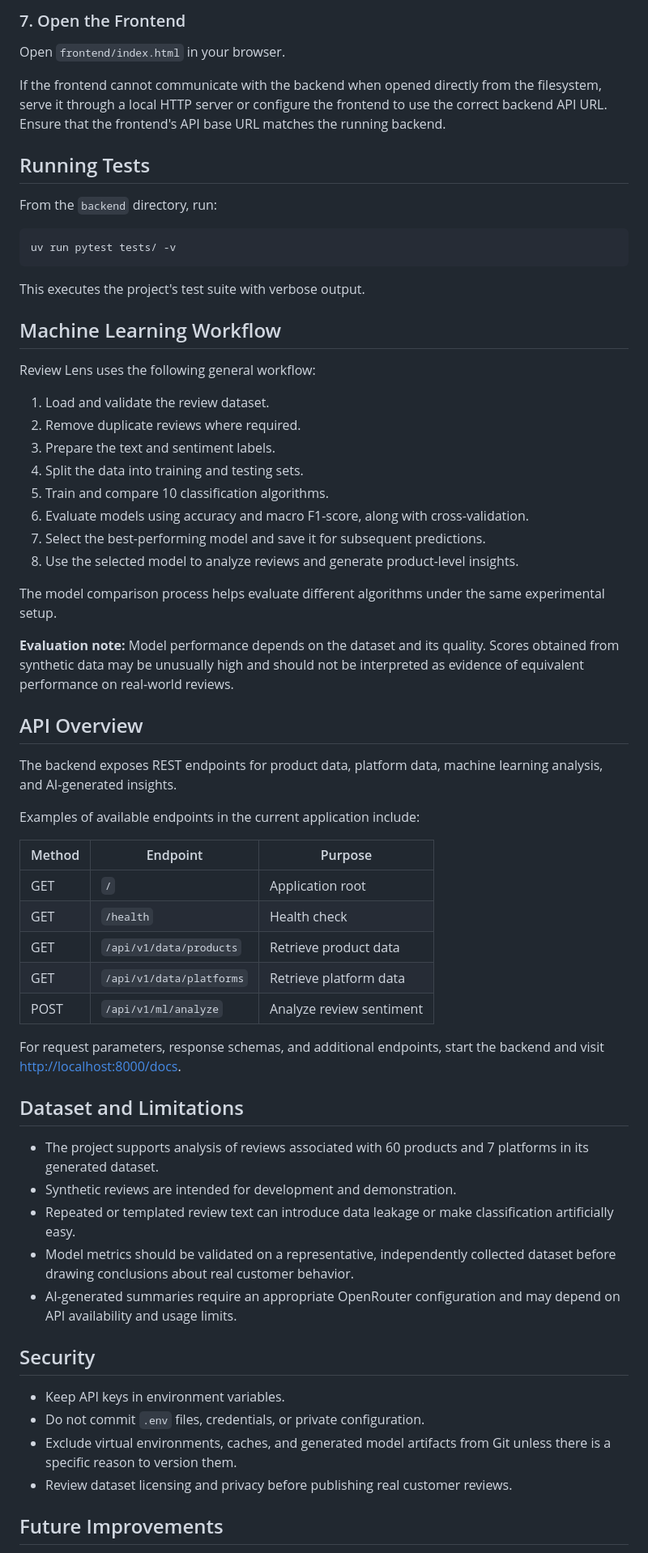
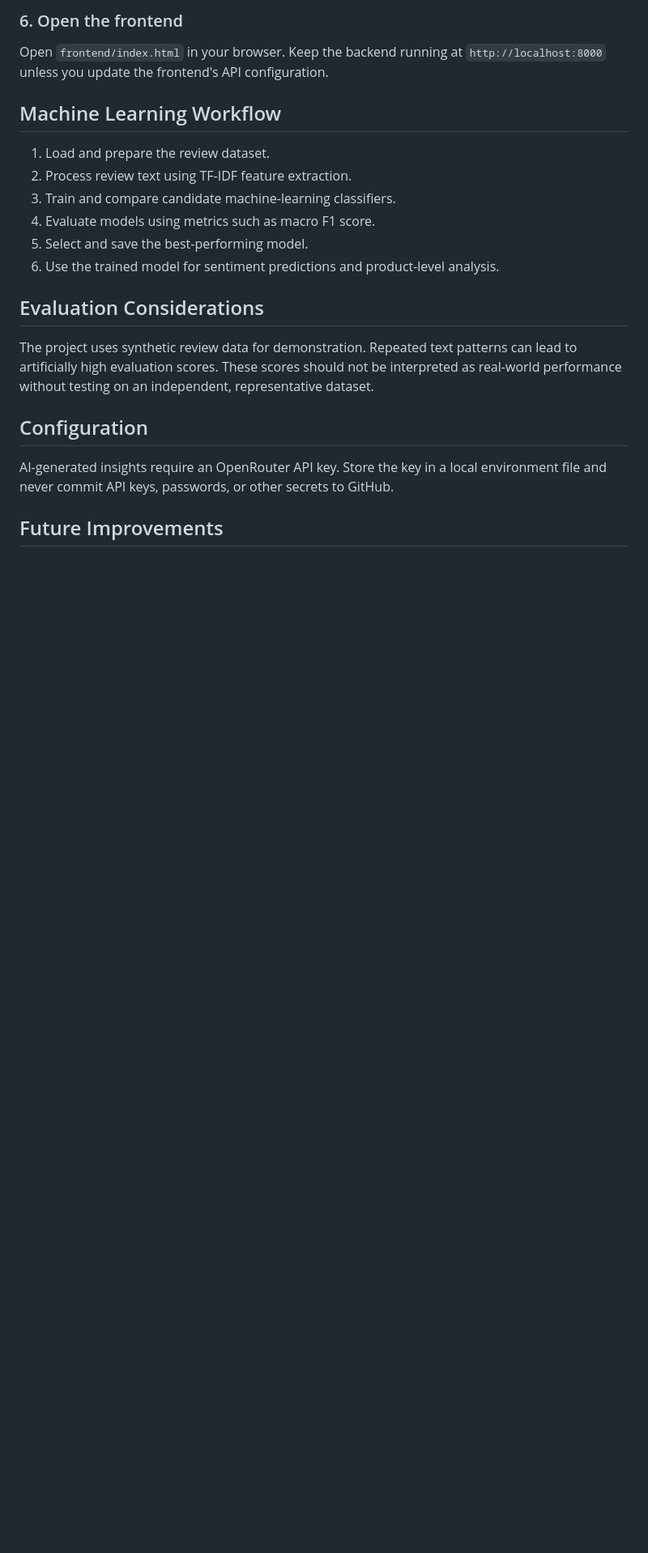
Before and after one commit to Manish-cdr/review-lens, a Markdown page: readme.md, the part around one of its changes. Shown at 81% size. Drawn GitHub-style; blank space fills up the shorter version.

````diff
--- a/readme.md
+++ b/readme.md
@@ -166,67 +99,24 @@ Keep the terminal running while using the application.
 
-### 7. Open the Frontend
+### 6. Open the frontend
 
-Open `frontend/index.html` in your browser.
-
-If the frontend cannot communicate with the backend when opened directly from the filesystem, serve it through a local HTTP server or configure the frontend to use the correct backend API URL. Ensure that the frontend's API base URL matches the running backend.
-
-## Running Tests
-
-From the `backend` directory, run:
-
-```bash
-uv run pytest tests/ -v
-```
-
-This executes the project's test suite with verbose output.
+Open `frontend/index.html` in your browser. Keep the backend running at `http://localhost:8000` unless you update the frontend's API configuration.
 
 ## Machine Learning Workflow
 
-Review Lens uses the following general workflow:
+1. Load and prepare the review dataset.
+2. Process review text using TF-IDF feature extraction.
+3. Train and compare candidate machine-learning classifiers.
+4. Evaluate models using metrics such as macro F1 score.
+5. Select and save the best-performing model.
+6. Use the trained model for sentiment predictions and product-level analysis.
 
-1. Load and validate the review dataset.
-2. Remove duplicate reviews where required.
-3. Prepare the text and sentiment labels.
-4. Split the data into training and testing sets.
-5. Train and compare 10 classification algorithms.
-6. Evaluate models using accuracy and macro F1-score, along with cross-validation.
-7. Select the best-performing model and save it for subsequent predictions.
-8. Use the selected model to analyze reviews and generate product-level insights.
+## Evaluation Considerations
 
-The model comparison process helps evaluate different algorithms under the same experimental setup.
+The project uses synthetic review data for demonstration. Repeated text patterns can lead to artificially high evaluation scores. These scores should not be interpreted as real-world performance without testing on an independent, representative dataset.
 
-**Evaluation note:** Model performance depends on the dataset and its quality. Scores obtained from synthetic data may be unusually high and should not be interpreted as evidence of equivalent performance on real-world reviews.
+## Configuration
 
-## API Overview
-
-The backend exposes REST endpoints for product data, platform data, machine learning analysis, and AI-generated insights.
-
-Examples of available endpoints in the current application include:
-
-| Method | Endpoint | Purpose |
-|---|---|---|
-| GET | `/` | Application root |
-| GET | `/health` | Health check |
-| GET | `/api/v1/data/products` | Retrieve product data |
-| GET | `/api/v1/data/platforms` | Retrieve platform data |
-| POST | `/api/v1/ml/analyze` | Analyze review sentiment |
-
-For request parameters, response schemas, and additional endpoints, start the backend and visit [http://localhost:8000/docs](http://localhost:8000/docs).
-
-## Dataset and Limitations
-
-- The project supports analysis of reviews associated with 60 products and 7 platforms in its generated dataset.
-- Synthetic reviews are intended for development and demonstration.
-- Repeated or templated review text can introduce data leakage or make classification artificially easy.
-- Model metrics should be validated on a representative, independently collected dataset before drawing conclusions about real customer behavior.
-- AI-generated summaries require an appropriate OpenRouter configuration and may depend on API availability and usage limits.
-
-## Security
-
-- Keep API keys in environment variables.
-- Do not commit `.env` files, credentials, or private configuration.
-- Exclude virtual environments, caches, and generated model artifacts from Git unless there is a specific reason to version them.
-- Review dataset licensing and privacy before publishing real customer reviews.
+AI-generated insights require an OpenRouter API key. Store the key in a local environment file and never commit API keys, passwords, or other secrets to GitHub.
 
 ## Future Improvements
 
````
Also changed, not shown: other parts of readme.md (+53 -123 lines).
